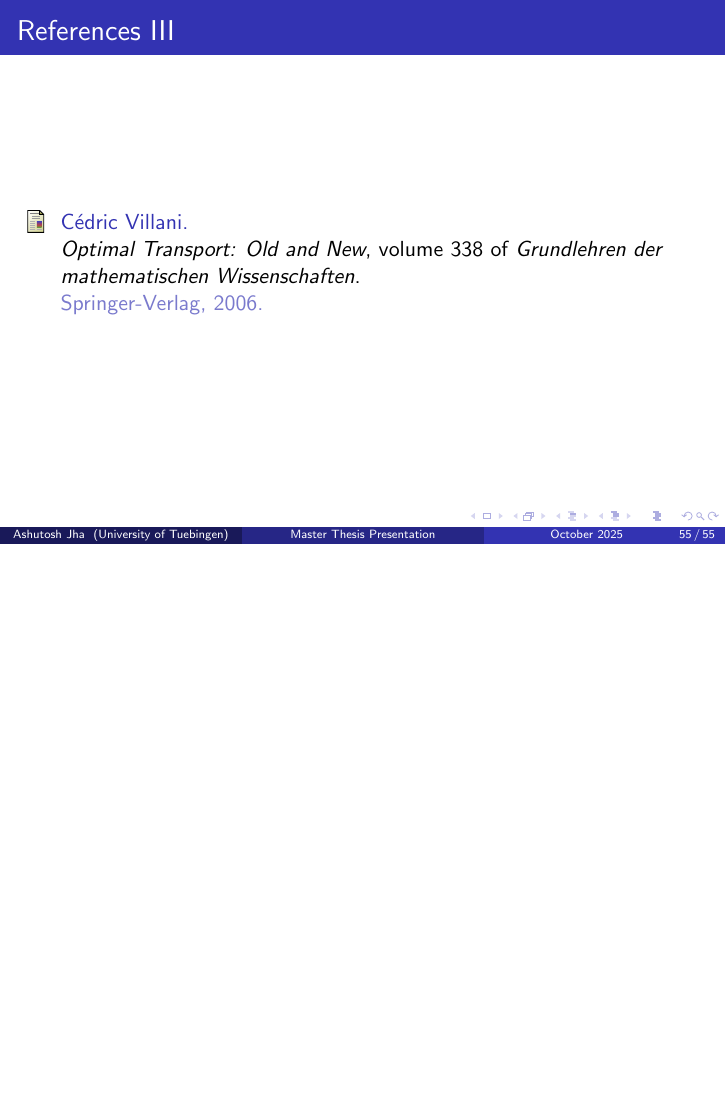
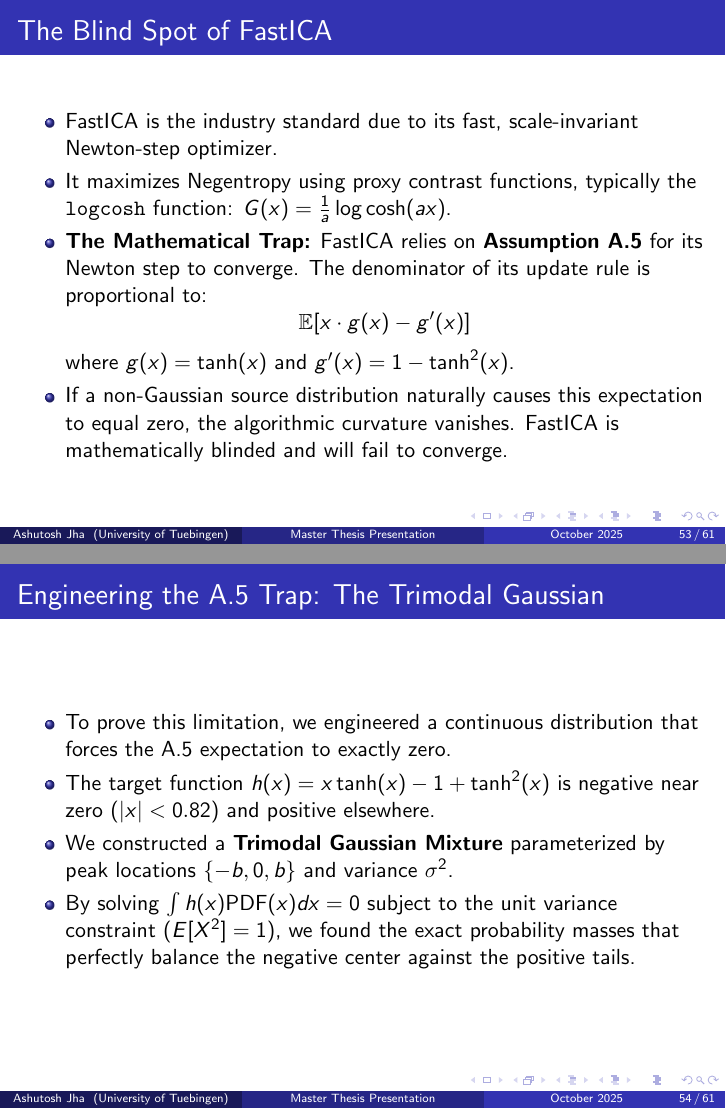
Before and after one commit to ashutoshjha3103/ot_in_linear_ica, LaTeX slides (slides/main.tex): page 55 of 55 before the commit and pages 53 and 54 of 61 after it, the two joined at a grey line, the shorter picture padded with empty space. Compiled offline with pdfLaTeX.

Commit message:
some latex additions

```diff
--- a/slides/main.tex
+++ b/slides/main.tex
@@ -822,3 +822,30 @@ The sources \( s_i \) are assumed to be statistically independent, and at most o
 \end{frame}
 
 
+% ----------------------------------------------------------------------
+% FastICA Failure Modes & W-ICA Robustness
+% ----------------------------------------------------------------------
+
+\section{Failure Modes of Proxy Optimization}
+
+\begin{frame}{The Blind Spot of FastICA}
+  \begin{itemize}
+    \item FastICA is the industry standard due to its fast, scale-invariant Newton-step optimizer.
+    \item It maximizes Negentropy using proxy contrast functions, typically the \texttt{logcosh} function: $G(x) = \frac{1}{a} \log \cosh(ax)$.
+    \item \textbf{The Mathematical Trap:} FastICA relies on \textbf{Assumption A.5} for its Newton step to converge. The denominator of its update rule is proportional to:
+    \[
+      \mathbb{E}[x \cdot g(x) - g'(x)]
+    \]
+    where $g(x) = \tanh(x)$ and $g'(x) = 1 - \tanh^2(x)$.
+    \item If a non-Gaussian source distribution naturally causes this expectation to equal zero, the algorithmic curvature vanishes. FastICA is mathematically blinded and will fail to converge.
+  \end{itemize}
+\end{frame}
+
+\begin{frame}{Engineering the A.5 Trap: The Trimodal Gaussian}
+  \begin{itemize}
+    \item To prove this limitation, we engineered a continuous distribution that forces the A.5 expectation to exactly zero.
+    \item The target function $h(x) = x \tanh(x) - 1 + \tanh^2(x)$ is negative near zero ($|x| < 0.82$) and positive elsewhere.
+    \item We constructed a \textbf{Trimodal Gaussian Mixture} parameterized by peak locations $\{-b, 0, b\}$ and variance $\sigma^2$.
+    \item By solving $\int h(x) \text{PDF}(x) dx = 0$ subject to the unit variance constraint ($E[X^2] = 1$), we found the exact probability masses that perfectly balance the negative center against the positive tails.
+  \end{itemize}
+\end{frame}
```
Also changed, not shown: report/thesis_main.pdf, slides/main.pdf, slides/main.tex (47 more changed lines).
